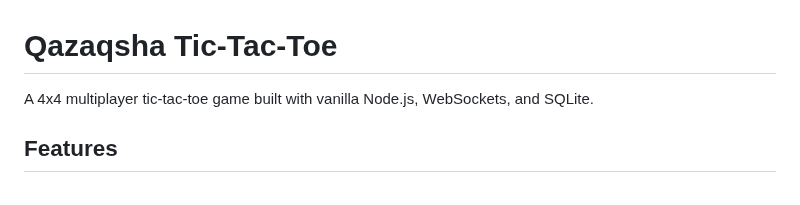
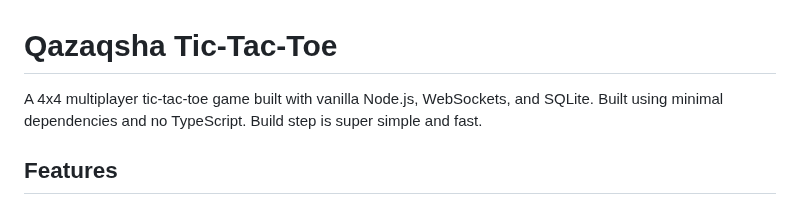
Before and after one commit to Pashtetium/qazaqsha-tic-tac-toe, a Markdown page: README.md, the part around the change. GitHub-like rendering.

```diff
--- a/README.md
+++ b/README.md
@@ -1,6 +1,6 @@
 # Qazaqsha Tic-Tac-Toe
 
-A 4x4 multiplayer tic-tac-toe game built with vanilla Node.js, WebSockets, and SQLite.
+A 4x4 multiplayer tic-tac-toe game built with vanilla Node.js, WebSockets, and SQLite. Built using minimal dependencies and no TypeScript. Build step is super simple and fast.
 
 ## Features
 
```
